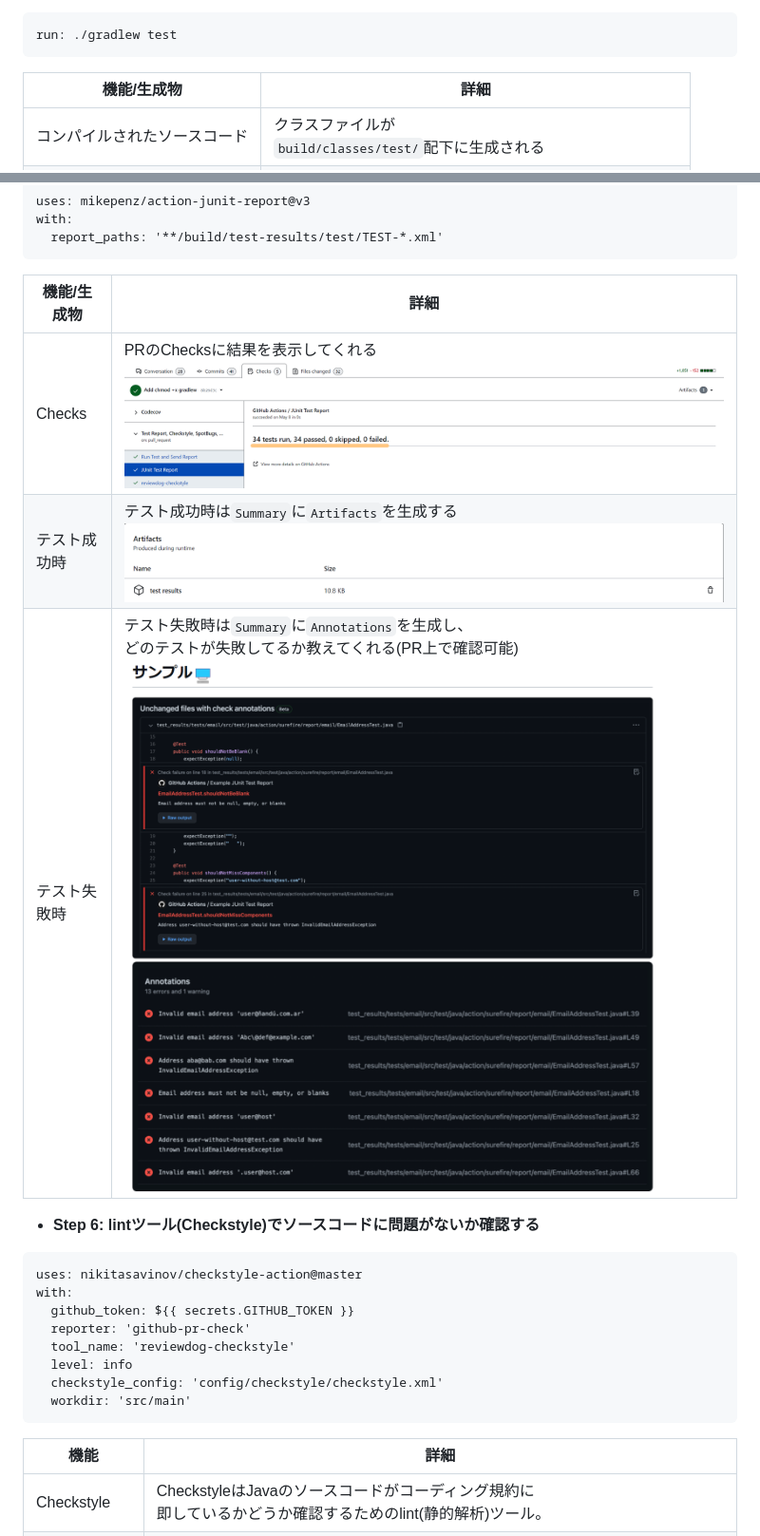
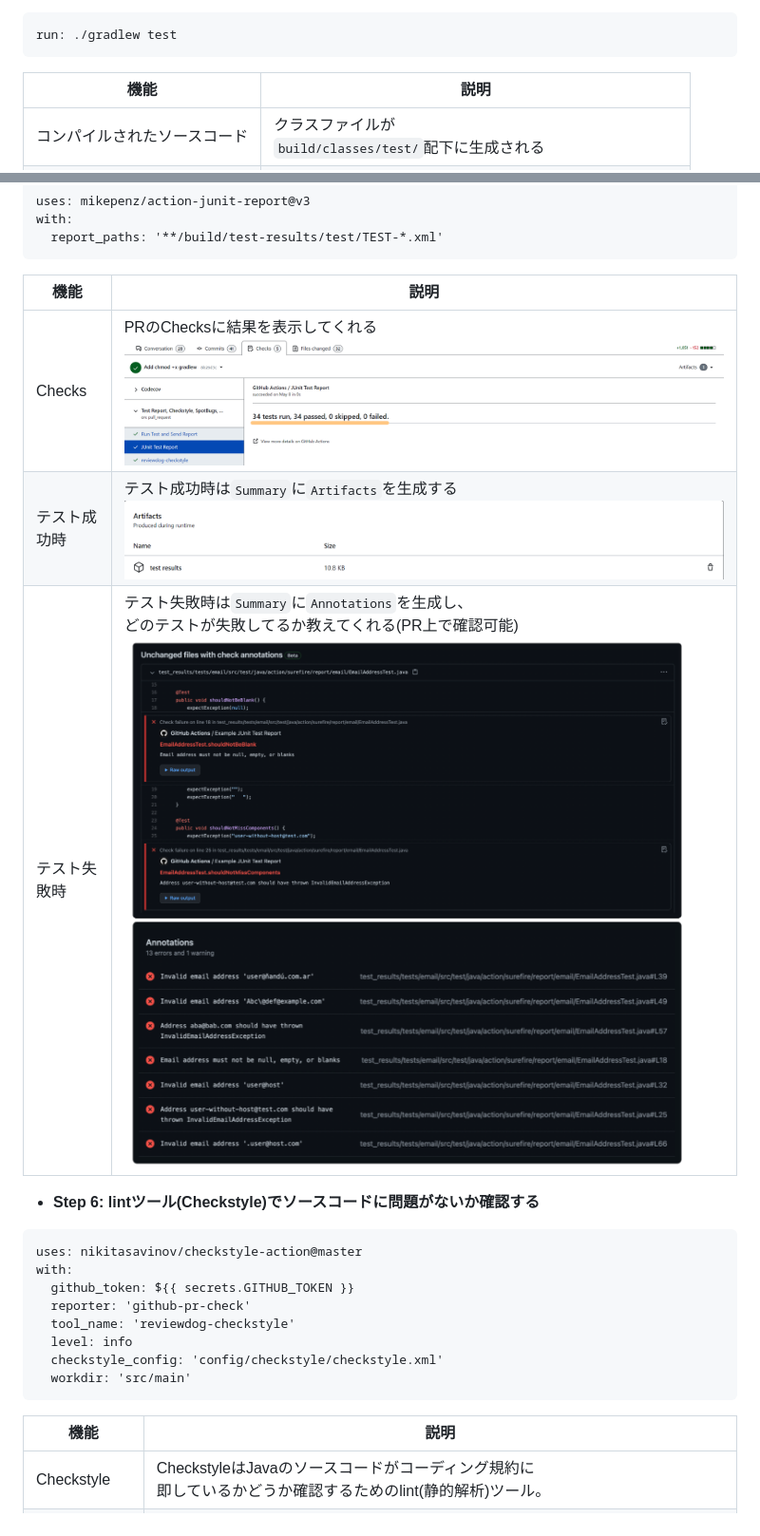
Before and after one commit to yoshiki-bull/Last-lecture, a Markdown page: README.md, 2 parts joined by grey strips. Shown: that part at 95% size. GitHub-like rendering; pictures changed too: images/error.png (deleted), images/failed.png (added).

````diff
--- a/README.md
+++ b/README.md
@@ -60,7 +60,7 @@ run: docker compose up -d
 ```
 run: ./gradlew test
 ```
-| 機能/生成物         | 詳細 |
+| 機能         | 説明 |
 |----------------| --- |
 | コンパイルされたソースコード | クラスファイルが<br>`build/classes/test/`配下に生成される |
 | テスト結果レポート      | テストの実行結果をまとめたレポート`index.html`が<br>`build/reports/tests`配下に生成される |
@@ -73,11 +73,11 @@ with:
   report_paths: '**/build/test-results/test/TEST-*.xml'
 ```
 
-| 機能/生成物 | 詳細                                                                                              |
-|--------|-------------------------------------------------------------------------------------------------|
-| Checks | PRのChecksに結果を表示してくれる ![checks](images/checks.png)                                               |
-| テスト成功時 | テスト成功時は`Summary`に`Artifacts`を生成する ![success](images/artifacts.png)                              |
-| テスト失敗時 | テスト失敗時は`Summary`に`Annotations`を生成し、<br>どのテストが失敗してるか教えてくれる(PR上で確認可能) ![failed](images/error.png) |
+| 機能 | 説明                                                                                               |
+|--------|--------------------------------------------------------------------------------------------------|
+| Checks | PRのChecksに結果を表示してくれる ![checks](images/checks.png)                                                |
+| テスト成功時 | テスト成功時は`Summary`に`Artifacts`を生成する ![success](images/artifacts.png)                               |
+| テスト失敗時 | テスト失敗時は`Summary`に`Annotations`を生成し、<br>どのテストが失敗してるか教えてくれる(PR上で確認可能) ![failed](images/failed.png) |
 
 - **Step 6: lintツール(Checkstyle)でソースコードに問題がないか確認する**
 ```
@@ -91,7 +91,7 @@ with:
   workdir: 'src/main'
 ```
 
-| 機能            | 詳細                                                                                         |
+| 機能            | 説明                                                                                         |
 |---------------|--------------------------------------------------------------------------------------------|
 | Checkstyle    | CheckstyleはJavaのソースコードがコーディング規約に<br>即しているかどうか確認するためのlint(静的解析)ツール。                         |
 | Checkstyleの実行 | このアクションは指定したCheckstyleを実行する。                                                               |
````
Also changed, not shown: other parts of README.md (+32 -0 lines), images/codecov.png (added), 1 other file.
